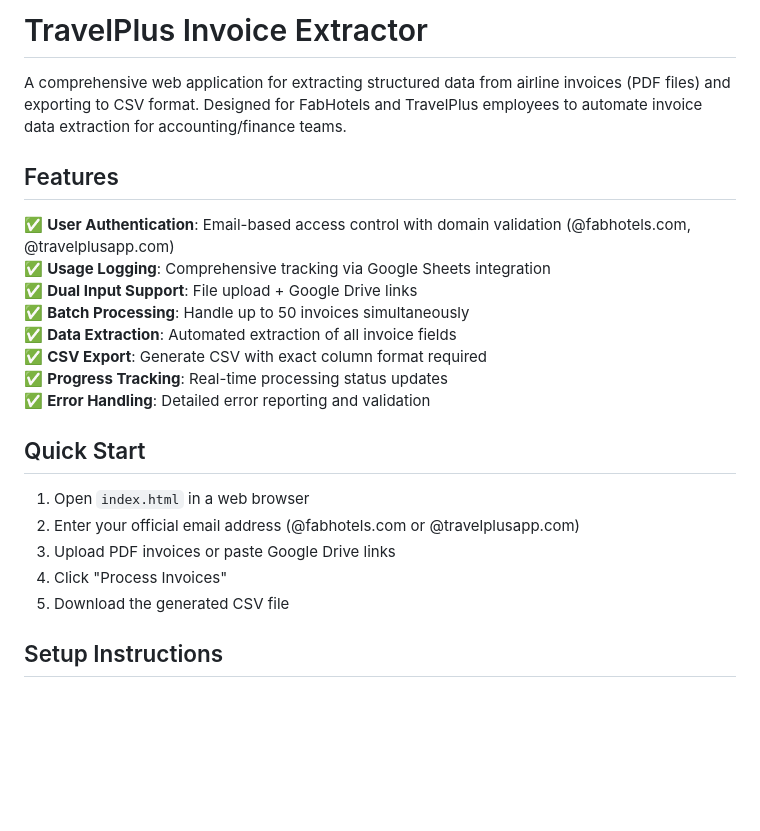
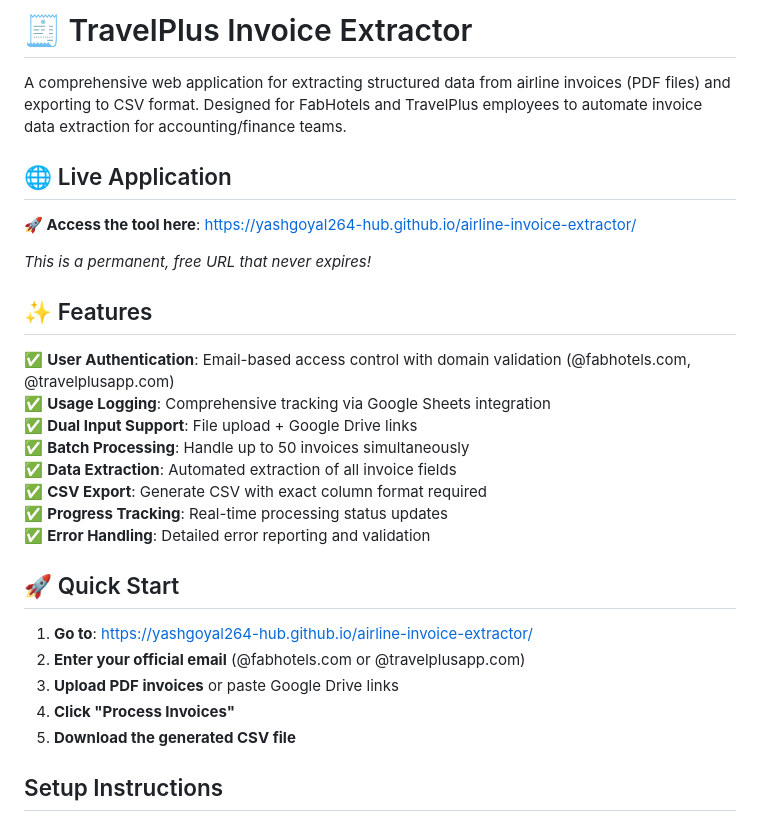
Before and after one commit to yashgoyal264-hub/airline-invoice-extractor, a Markdown page: README.md, the part around one of its changes. Drawn GitHub-style; blank space fills up the shorter version.

```diff
--- a/README.md
+++ b/README.md
@@ -1,8 +1,14 @@
-# TravelPlus Invoice Extractor
+# 🧾 TravelPlus Invoice Extractor
 
 A comprehensive web application for extracting structured data from airline invoices (PDF files) and exporting to CSV format. Designed for FabHotels and TravelPlus employees to automate invoice data extraction for accounting/finance teams.
 
-## Features
+## 🌐 Live Application
+
+**🚀 Access the tool here**: [https://yashgoyal264-hub.github.io/airline-invoice-extractor/](https://yashgoyal264-hub.github.io/airline-invoice-extractor/)
+
+*This is a permanent, free URL that never expires!*
+
+## ✨ Features
 
 ✅ **User Authentication**: Email-based access control with domain validation (@fabhotels.com, @travelplusapp.com)
 ✅ **Usage Logging**: Comprehensive tracking via Google Sheets integration
@@ -13,13 +19,13 @@ A comprehensive web application for extracting structured data from airline invo
 ✅ **Progress Tracking**: Real-time processing status updates
 ✅ **Error Handling**: Detailed error reporting and validation
 
-## Quick Start
+## 🚀 Quick Start
 
-1. Open `index.html` in a web browser
-2. Enter your official email address (@fabhotels.com or @travelplusapp.com)
-3. Upload PDF invoices or paste Google Drive links
-4. Click "Process Invoices"
-5. Download the generated CSV file
+1. **Go to**: [https://yashgoyal264-hub.github.io/airline-invoice-extractor/](https://yashgoyal264-hub.github.io/airline-invoice-extractor/)
+2. **Enter your official email** (@fabhotels.com or @travelplusapp.com)
+3. **Upload PDF invoices** or paste Google Drive links
+4. **Click "Process Invoices"**
+5. **Download the generated CSV file**
 
 ## Setup Instructions
 
```
Also changed, not shown: other parts of README.md (+56 -3 lines).
